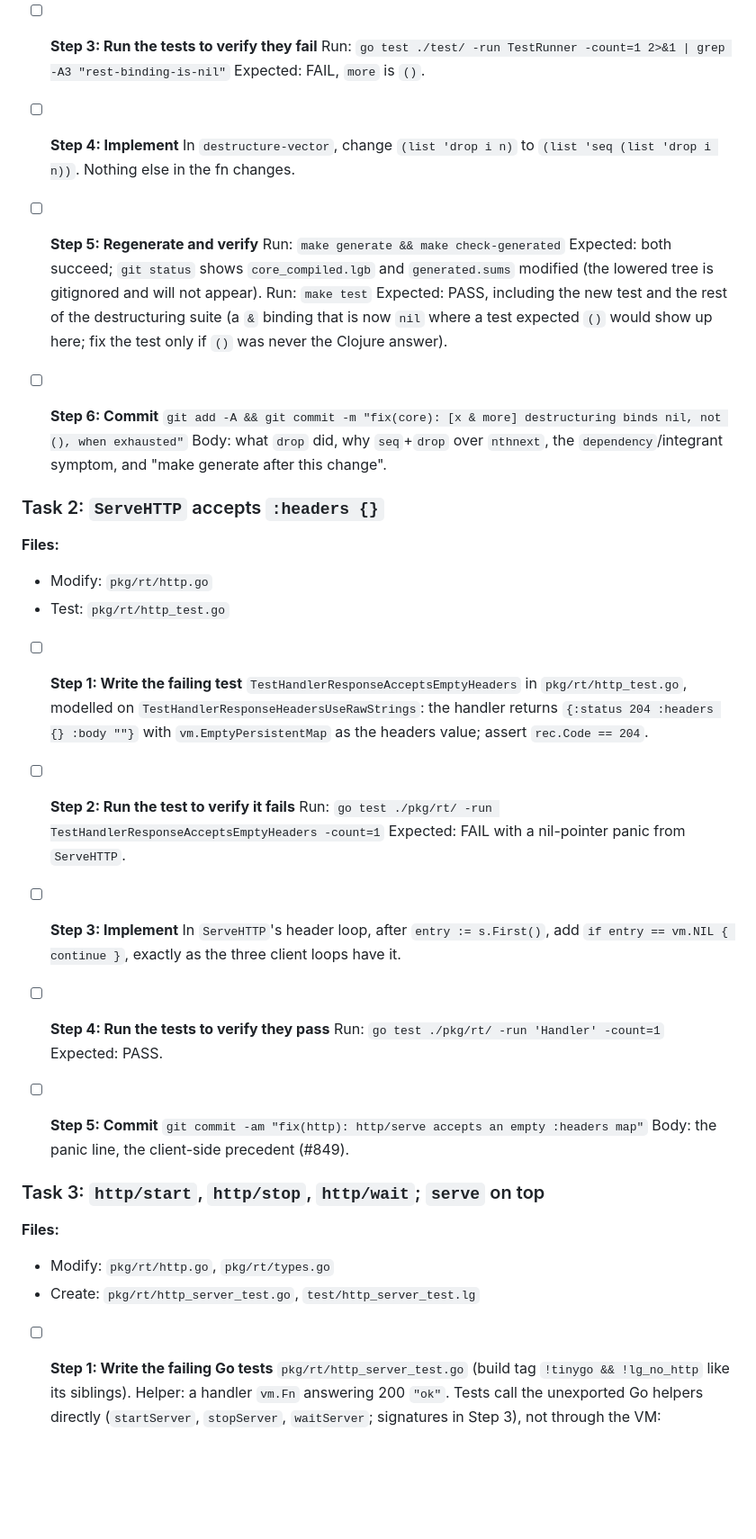
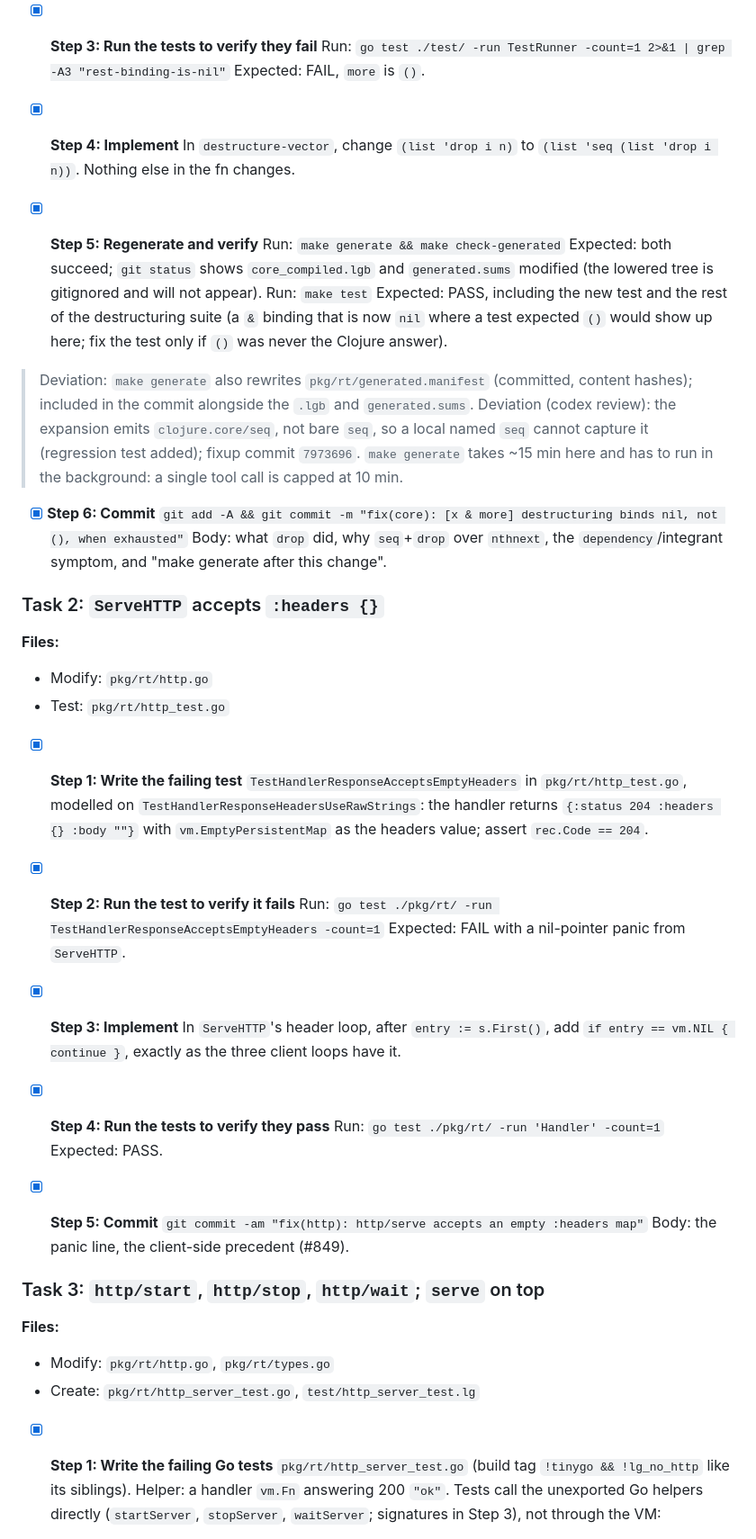
Before and after one commit to abogoyavlensky/lgx, a Markdown page: docs/plans/2026-09-18-1400-letgo-http-server-and-rest-destructure.md, the part around one of its changes. Shown at 90% size. Drawn GitHub-style; blank space fills up the shorter version.

```diff
--- a/docs/plans/2026-09-18-1400-letgo-http-server-and-rest-destructure.md
+++ b/docs/plans/2026-09-18-1400-letgo-http-server-and-rest-destructure.md
@@ -194,15 +194,15 @@ the `.lg` suite (`TestRunner` in `test/language_test.go`); narrow it with
   - `[a b & rest]` on `[1 2 3 4 5]` still gives `(3 4 5)` (already covered
     by `rest-in-destructuring`; leave it).
 
-- [ ] **Step 3: Run the tests to verify they fail**
+- [x] **Step 3: Run the tests to verify they fail**
   Run: `go test ./test/ -run TestRunner -count=1 2>&1 | grep -A3 "rest-binding-is-nil"`
   Expected: FAIL, `more` is `()`.
 
-- [ ] **Step 4: Implement**
+- [x] **Step 4: Implement**
   In `destructure-vector`, change `(list 'drop i n)` to
   `(list 'seq (list 'drop i n))`. Nothing else in the fn changes.
 
-- [ ] **Step 5: Regenerate and verify**
+- [x] **Step 5: Regenerate and verify**
   Run: `make generate && make check-generated`
   Expected: both succeed; `git status` shows `core_compiled.lgb` and
   `generated.sums` modified (the lowered tree is gitignored and will not
@@ -213,7 +213,15 @@ the `.lg` suite (`TestRunner` in `test/language_test.go`); narrow it with
   expected `()` would show up here; fix the test only if `()` was never
   the Clojure answer).
 
-- [ ] **Step 6: Commit**
+> Deviation: `make generate` also rewrites `pkg/rt/generated.manifest`
+> (committed, content hashes); included in the commit alongside the
+> `.lgb` and `generated.sums`.
+> Deviation (codex review): the expansion emits `clojure.core/seq`, not
+> bare `seq`, so a local named `seq` cannot capture it (regression test
+> added); fixup commit `7973696`. `make generate` takes ~15 min here and
+> has to run in the background: a single tool call is capped at 10 min.
+
+- [x] **Step 6: Commit**
   `git add -A && git commit -m "fix(core): [x & more] destructuring binds nil, not (), when exhausted"`
   Body: what `drop` did, why `seq`+`drop` over `nthnext`, the
   `dependency`/integrant symptom, and "make generate after this change".
@@ -224,26 +232,26 @@ the `.lg` suite (`TestRunner` in `test/language_test.go`); narrow it with
 - Modify: `pkg/rt/http.go`
 - Test: `pkg/rt/http_test.go`
 
-- [ ] **Step 1: Write the failing test**
+- [x] **Step 1: Write the failing test**
   `TestHandlerResponseAcceptsEmptyHeaders` in `pkg/rt/http_test.go`,
   modelled on `TestHandlerResponseHeadersUseRawStrings`: the handler
   returns `{:status 204 :headers {} :body ""}` with
   `vm.EmptyPersistentMap` as the headers value; assert `rec.Code == 204`.
 
-- [ ] **Step 2: Run the test to verify it fails**
+- [x] **Step 2: Run the test to verify it fails**
   Run: `go test ./pkg/rt/ -run TestHandlerResponseAcceptsEmptyHeaders -count=1`
   Expected: FAIL with a nil-pointer panic from `ServeHTTP`.
 
-- [ ] **Step 3: Implement**
+- [x] **Step 3: Implement**
   In `ServeHTTP`'s header loop, after `entry := s.First()`, add
   `if entry == vm.NIL { continue }`, exactly as the three client loops
   have it.
 
-- [ ] **Step 4: Run the tests to verify they pass**
+- [x] **Step 4: Run the tests to verify they pass**
   Run: `go test ./pkg/rt/ -run 'Handler' -count=1`
   Expected: PASS.
 
-- [ ] **Step 5: Commit**
+- [x] **Step 5: Commit**
   `git commit -am "fix(http): http/serve accepts an empty :headers map"`
   Body: the panic line, the client-side precedent (#849).
 
@@ -253,7 +261,7 @@ the `.lg` suite (`TestRunner` in `test/language_test.go`); narrow it with
 - Modify: `pkg/rt/http.go`, `pkg/rt/types.go`
 - Create: `pkg/rt/http_server_test.go`, `test/http_server_test.lg`
 
-- [ ] **Step 1: Write the failing Go tests**
+- [x] **Step 1: Write the failing Go tests**
   `pkg/rt/http_server_test.go` (build tag `!tinygo && !lg_no_http` like
   its siblings). Helper: a handler `vm.Fn` answering 200 `"ok"`. Tests call
   the unexported Go helpers directly (`startServer`, `stopServer`,
```
Also changed, not shown: other parts of docs/plans/2026-09-18-1400-letgo-http-server-and-rest-destructure.md (+79 -16 lines).
